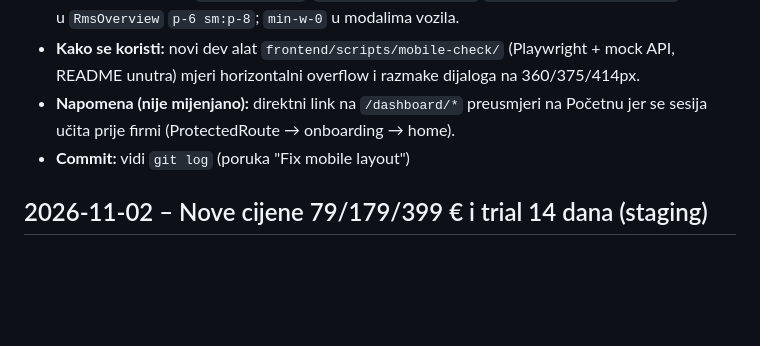
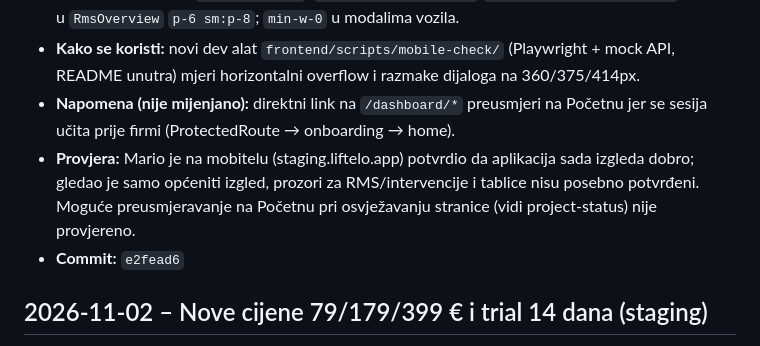
Before and after one commit to mariobut22/liftelo, a Markdown page: docs/changelog.md, the part around the change. Drawn GitHub-style; blank space fills up the shorter version.

Commit message:
docs: record Mario's mobile check in changelog
Co-Authored-By: Claude Sonnet 5.5 <noreply@anthropic.com>
Claude-Session: https://claude.ai/code/session_01SRLSvNpwmiAAsCzfMcAFjN

```diff
--- a/docs/changelog.md
+++ b/docs/changelog.md
@@ -9,7 +9,8 @@ Pravilo: svaka promjena koda/baze/workflowa/servera/env varijabli/vanjskih servi
 - **Promijenjeno:** samo CSS klase, desktop (>=1024px) isti. Header u `AppLayout.tsx` je na mobitelu bio širi od ekrana (~553px na 375px, zato je cijela app djelovala pomaknuto): manji padding, naslov/"Dashboard" skriveni na <640px, kraći naziv firme, bez strelice uz avatar. `main` `p-4 sm:p-8` + donji razmak za FAB; FAB `bottom-4 right-4`. `ui/dialog.tsx`: `w-[calc(100%-2rem)]` (16px margine sa strane) i `max-h-[90dvh]`. `NotificationDropdown` `max-w-[calc(100vw-1rem)]`; dijalog u `RmsOverview` `p-6 sm:p-8`; `min-w-0` u modalima vozila.
 - **Kako se koristi:** novi dev alat `frontend/scripts/mobile-check/` (Playwright + mock API, README unutra) mjeri horizontalni overflow i razmake dijaloga na 360/375/414px.
 - **Napomena (nije mijenjano):** direktni link na `/dashboard/*` preusmjeri na Početnu jer se sesija učita prije firmi (ProtectedRoute → onboarding → home).
-- **Commit:** vidi `git log` (poruka "Fix mobile layout")
+- **Provjera:** Mario je na mobitelu (staging.liftelo.app) potvrdio da aplikacija sada izgleda dobro; gledao je samo općeniti izgled, prozori za RMS/intervencije i tablice nisu posebno potvrđeni. Moguće preusmjeravanje na Početnu pri osvježavanju stranice (vidi project-status) nije provjereno.
+- **Commit:** `e2fead6`
 
 ## 2026-11-02 – Nove cijene 79/179/399 € i trial 14 dana (staging)
 - **Tko:** Claude (project lead), po Marijinoj odluci (varijanta C)
```
